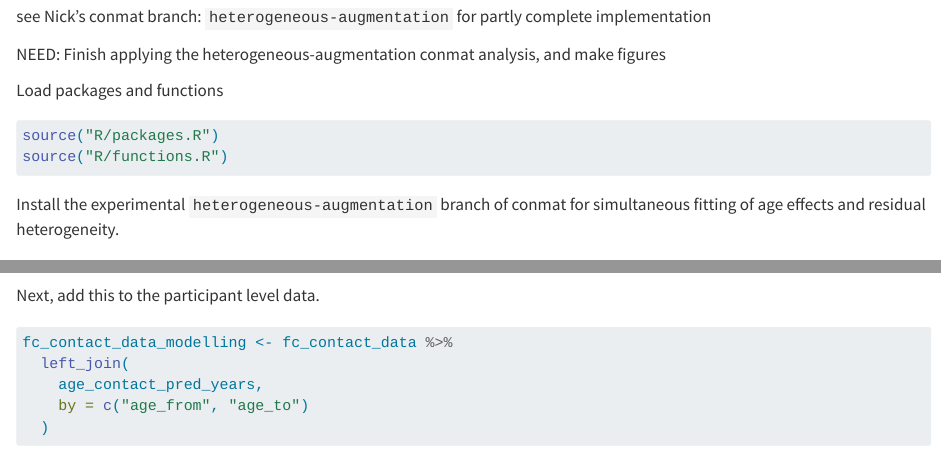
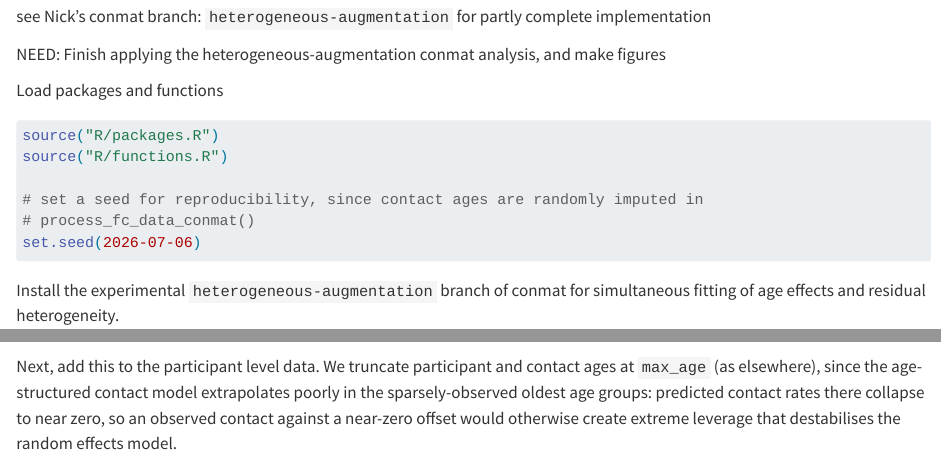
Before and after one commit to cirm-epidemic-surveillance-systems/contact-survey-sample-size, a Quarto document (R/analysis_3_real_world_application.qmd): the page in a window 1100 px wide, from 360 px down, and a second part further down, joined at a grey line. Rendered offline with R 4.5, knitr and Pandoc in place of Quarto, with nearby package versions; some code elsewhere in the file could not run offline; long lines of code are wrapped.

Commit message:
add RNG seed and cap ages in at 90 before running analysis (fixes stochastic bug in glmer)

````diff
--- a/R/analysis_3_real_world_application.qmd
+++ b/R/analysis_3_real_world_application.qmd
@@ -27,6 +27,10 @@
 #| warning: false
 source("R/packages.R")
 source("R/functions.R")
+
+# set a seed for reproducibility, since contact ages are randomly imputed in
+# process_fc_data_conmat()
+set.seed(2026-07-06)
 ```
 
 Install the experimental `heterogeneous-augmentation` branch of conmat for simultaneous fitting of age effects and residual heterogeneity.
@@ -161,7 +165,7 @@
   )
 ```
 
-Next, add this to the participant level data.
+Next, add this to the participant level data. We truncate participant and contact ages at `max_age` (as elsewhere), since the age-structured contact model extrapolates poorly in the sparsely-observed oldest age groups: predicted contact rates there collapse to near zero, so an observed contact against a near-zero offset would otherwise create extreme leverage that destabilises the random effects model.
 
 ```{r}
 fc_contact_data_modelling <- fc_contact_data %>%
````
Also changed, not shown: R/analysis_3_real_world_application.qmd (4 more changed lines).
